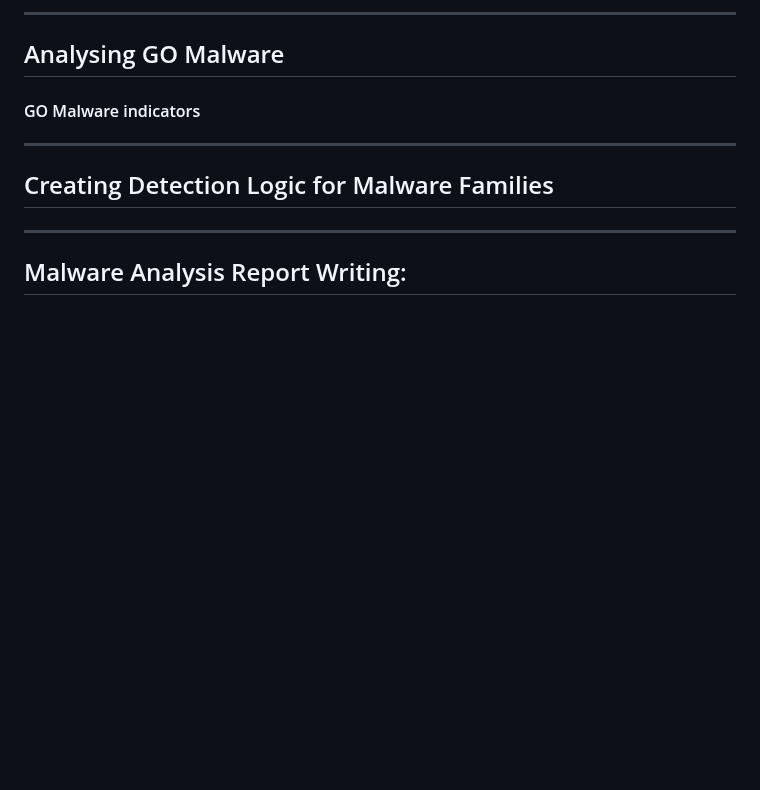
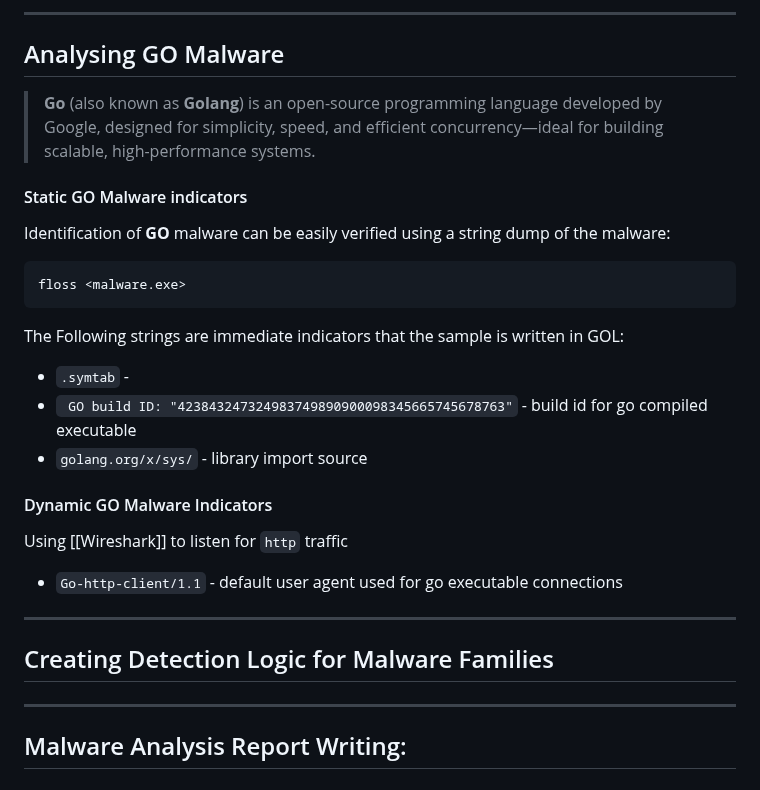
Before and after one commit to luke-mckeever/Cyber_Vault, a Markdown page: Knowledge Articles/All Knowledge Articles/Malware Analysis.md, the part around the change. Rendered like a GitHub page; blank space fills up the shorter version.

````diff
--- a/Knowledge Articles/All Knowledge Articles/Malware Analysis.md
+++ b/Knowledge Articles/All Knowledge Articles/Malware Analysis.md
@@ -650,7 +650,26 @@ rundll32 linklibraryfilename.dll,mainclass
 
 ## Analysing GO Malware
 
-#### GO Malware indicators
+> **Go** (also known as **Golang**) is an open-source programming language developed by Google, designed for simplicity, speed, and efficient concurrency—ideal for building scalable, high-performance systems.
+
+#### Static GO Malware indicators
+Identification of **GO** malware can be easily verified using a string dump of the malware:
+
+```bash
+floss <malware.exe>
+```
+
+The Following strings are immediate indicators that the sample is written in GOL:
+- `.symtab` -
+- ` GO build ID: "423843247324983749890900098345665745678763"` - build id for go compiled executable
+- `golang.org/x/sys/` - library import source
+
+#### Dynamic GO Malware Indicators
+Using [[Wireshark]] to listen for `http` traffic
+- `Go-http-client/1.1` - default user agent used for go executable connections
+
+
+
 
 ---
 
````
